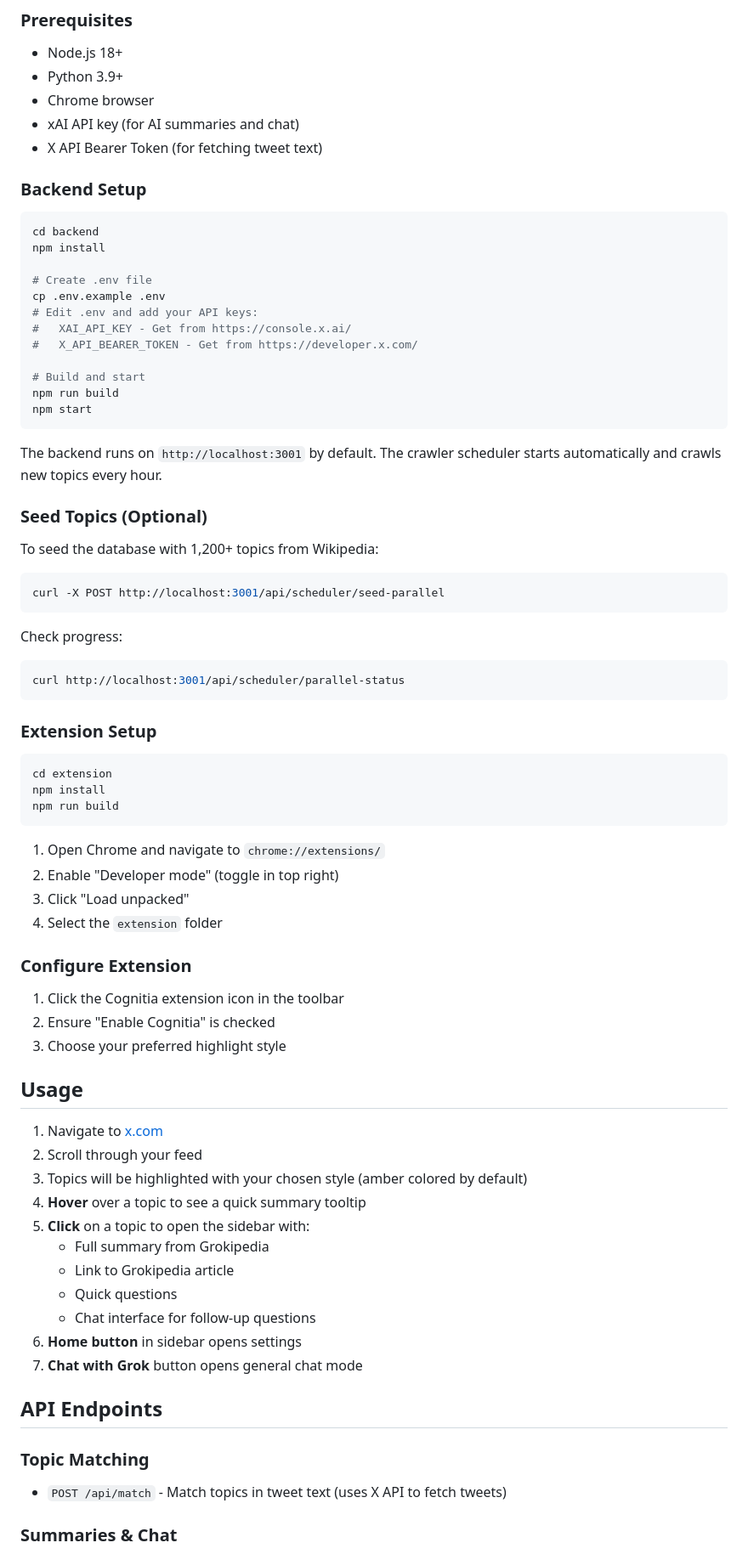
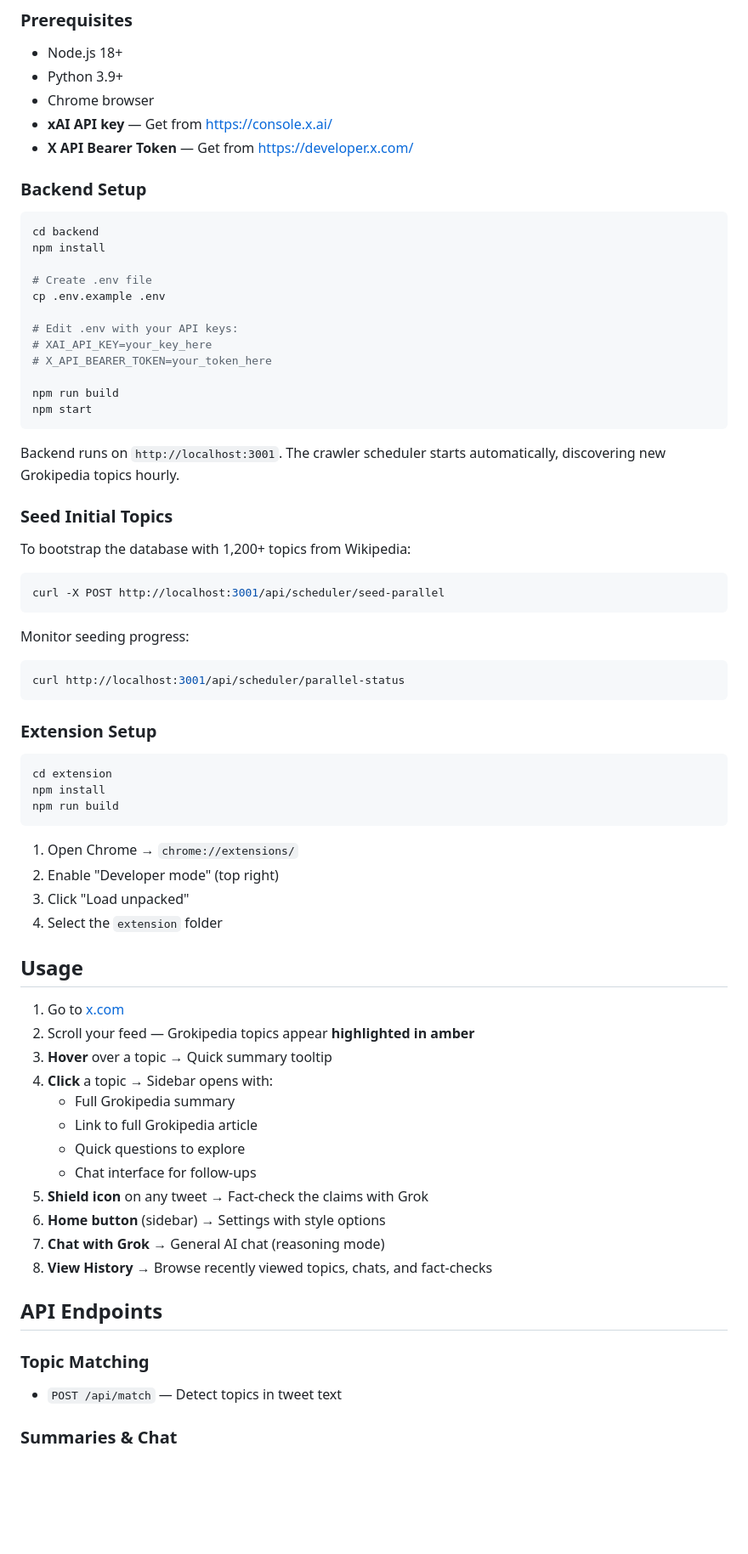
Before and after one commit to superluis0/Cognitia, a Markdown page: README.md, the part around one of its changes. Shown at 85% size. Drawn GitHub-style; blank space fills up the shorter version.

````diff
--- a/README.md
+++ b/README.md
@@ -52,8 +74,8 @@ A Chrome extension that enriches your X.com (Twitter) browsing experience by aut
 - Node.js 18+
 - Python 3.9+
 - Chrome browser
-- xAI API key (for AI summaries and chat)
-- X API Bearer Token (for fetching tweet text)
+- **xAI API key** — Get from [https://console.x.ai/](https://console.x.ai/)
+- **X API Bearer Token** — Get from [https://developer.x.com/](https://developer.x.com/)
 
 ### Backend Setup
 
@@ -63,26 +85,26 @@ npm install
 
 # Create .env file
 cp .env.example .env
-# Edit .env and add your API keys:
-#   XAI_API_KEY - Get from https://console.x.ai/
-#   X_API_BEARER_TOKEN - Get from https://developer.x.com/
 
-# Build and start
+# Edit .env with your API keys:
+# XAI_API_KEY=your_key_here
+# X_API_BEARER_TOKEN=your_token_here
+
 npm run build
 npm start
 ```
 
-The backend runs on `http://localhost:3001` by default. The crawler scheduler starts automatically and crawls new topics every hour.
+Backend runs on `http://localhost:3001`. The crawler scheduler starts automatically, discovering new Grokipedia topics hourly.
 
-### Seed Topics (Optional)
+### Seed Initial Topics
 
-To seed the database with 1,200+ topics from Wikipedia:
+To bootstrap the database with 1,200+ topics from Wikipedia:
 
 ```bash
 curl -X POST http://localhost:3001/api/scheduler/seed-parallel
 ```
 
-Check progress:
+Monitor seeding progress:
 ```bash
 curl http://localhost:3001/api/scheduler/parallel-status
 ```
@@ -95,34 +117,29 @@ npm install
 npm run build
 ```
 
-1. Open Chrome and navigate to `chrome://extensions/`
-2. Enable "Developer mode" (toggle in top right)
+1. Open Chrome → `chrome://extensions/`
+2. Enable "Developer mode" (top right)
 3. Click "Load unpacked"
 4. Select the `extension` folder
 
-### Configure Extension
-
-1. Click the Cognitia extension icon in the toolbar
-2. Ensure "Enable Cognitia" is checked
-3. Choose your preferred highlight style
-
 ## Usage
 
-1. Navigate to [x.com](https://x.com)
-2. Scroll through your feed
-3. Topics will be highlighted with your chosen style (amber colored by default)
-4. **Hover** over a topic to see a quick summary tooltip
-5. **Click** on a topic to open the sidebar with:
-   - Full summary from Grokipedia
-   - Link to Grokipedia article
-   - Quick questions
-   - Chat interface for follow-up questions
-6. **Home button** in sidebar opens settings
-7. **Chat with Grok** button opens general chat mode
+1. Go to [x.com](https://x.com)
+2. Scroll your feed — Grokipedia topics appear **highlighted in amber**
+3. **Hover** over a topic → Quick summary tooltip
+4. **Click** a topic → Sidebar opens with:
+   - Full Grokipedia summary
+   - Link to full Grokipedia article
+   - Quick questions to explore
+   - Chat interface for follow-ups
+5. **Shield icon** on any tweet → Fact-check the claims with Grok
+6. **Home button** (sidebar) → Settings with style options
+7. **Chat with Grok** → General AI chat (reasoning mode)
+8. **View History** → Browse recently viewed topics, chats, and fact-checks
 
 ## API Endpoints
 
 ### Topic Matching
-- `POST /api/match` - Match topics in tweet text (uses X API to fetch tweets)
+- `POST /api/match` — Detect topics in tweet text
 
 ### Summaries & Chat
````
Also changed, not shown: other parts of README.md (+74 -47 lines).
